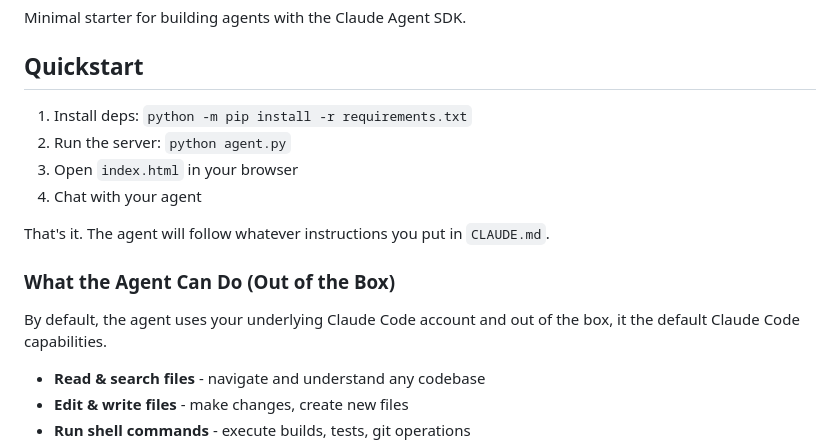
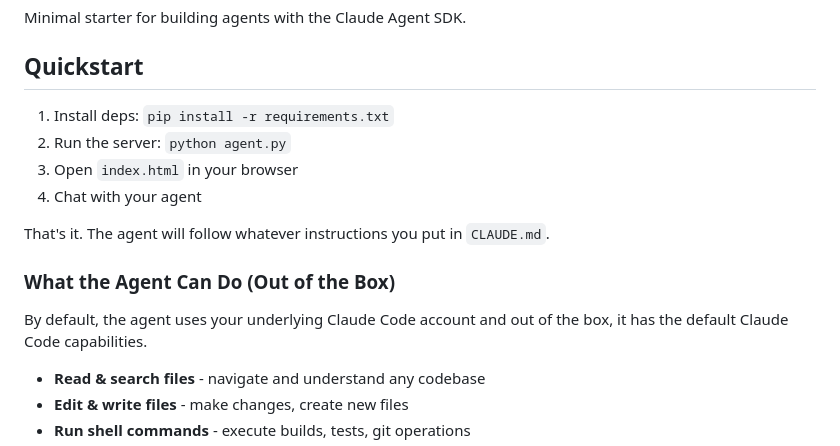
Before and after one commit to chrisboden/cfb_feb_25, a Markdown page: README.md, the part around the change. Rendered like a GitHub page.

Commit message:
Update README.md for clarity in installation instructions and agent capabilities. Changed installation command to simplify usage and corrected phrasing regarding default capabilities of the agent.

```diff
--- a/README.md
+++ b/README.md
@@ -4,7 +4,7 @@ Minimal starter for building agents with the Claude Agent SDK.
 
 ## Quickstart
 
-1. Install deps: `python -m pip install -r requirements.txt`
+1. Install deps: `pip install -r requirements.txt`
 2. Run the server: `python agent.py`
 3. Open `index.html` in your browser
 4. Chat with your agent
@@ -13,7 +13,7 @@ That's it. The agent will follow whatever instructions you put in `CLAUDE.md`.
 
 ### What the Agent Can Do (Out of the Box)
 
-By default, the agent uses your underlying Claude Code account and out of the box, it the default Claude Code capabilities.
+By default, the agent uses your underlying Claude Code account and out of the box, it has the default Claude Code capabilities.
 
 - **Read & search files** - navigate and understand any codebase
 - **Edit & write files** - make changes, create new files
```
